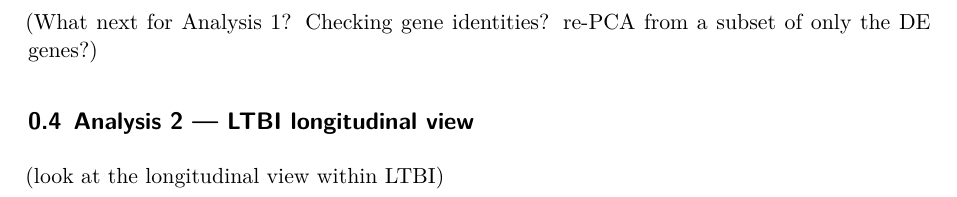
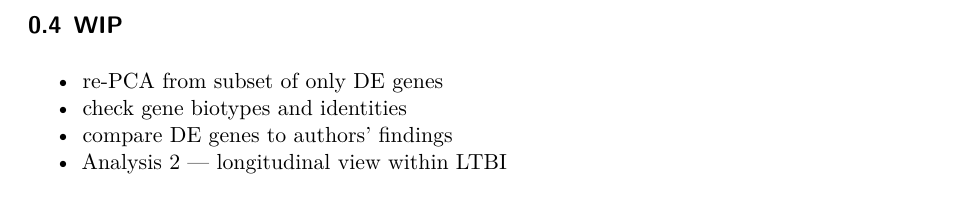
Before and after one commit to amon-cox/tb-bulk-rnaseq, a Quarto document (tb-bulk-rnaseq.qmd): part of page 16 of 16, cut at the place of the change. Rendered offline with R 4.5, knitr and Pandoc in place of Quarto, then LaTeX, with nearby package versions; some code elsewhere in the file could not run offline.

Commit message:
2026.02.21 README and qmd updates to overview text and WIP sections

```diff
--- a/tb-bulk-rnaseq.qmd
+++ b/tb-bulk-rnaseq.qmd
@@ -411,7 +411,8 @@ DE_genes_df |> filter(adj.P.Val < .05) |> count(contrast)
 
 {{< pagebreak >}}
 
-(What next for Analysis 1? Checking gene identities? re-PCA from a subset of only the DE genes?)
-
-## Analysis 2 — LTBI longitudinal view
-(look at the longitudinal view within LTBI)
+## WIP
+- re-PCA from subset of only DE genes
+- check gene biotypes and identities
+- compare DE genes to authors' findings
+- Analysis 2 — longitudinal view within LTBI
```
Also changed, not shown: README.md.
